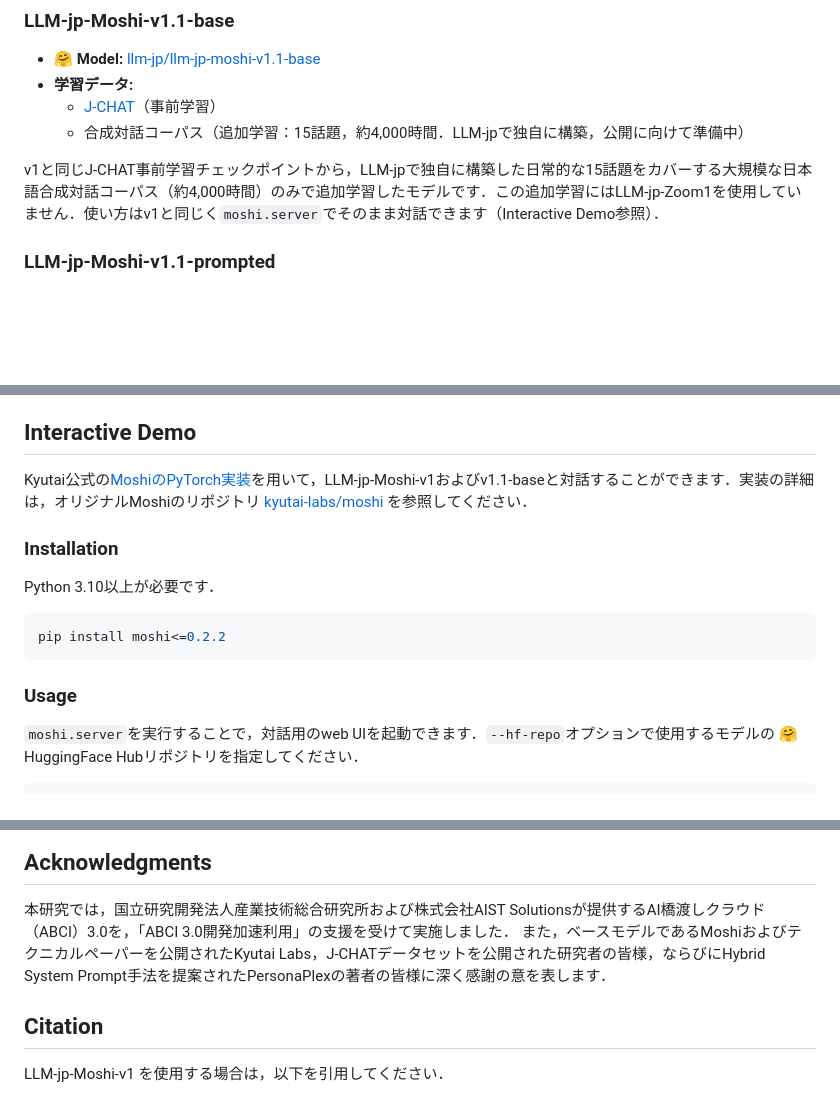
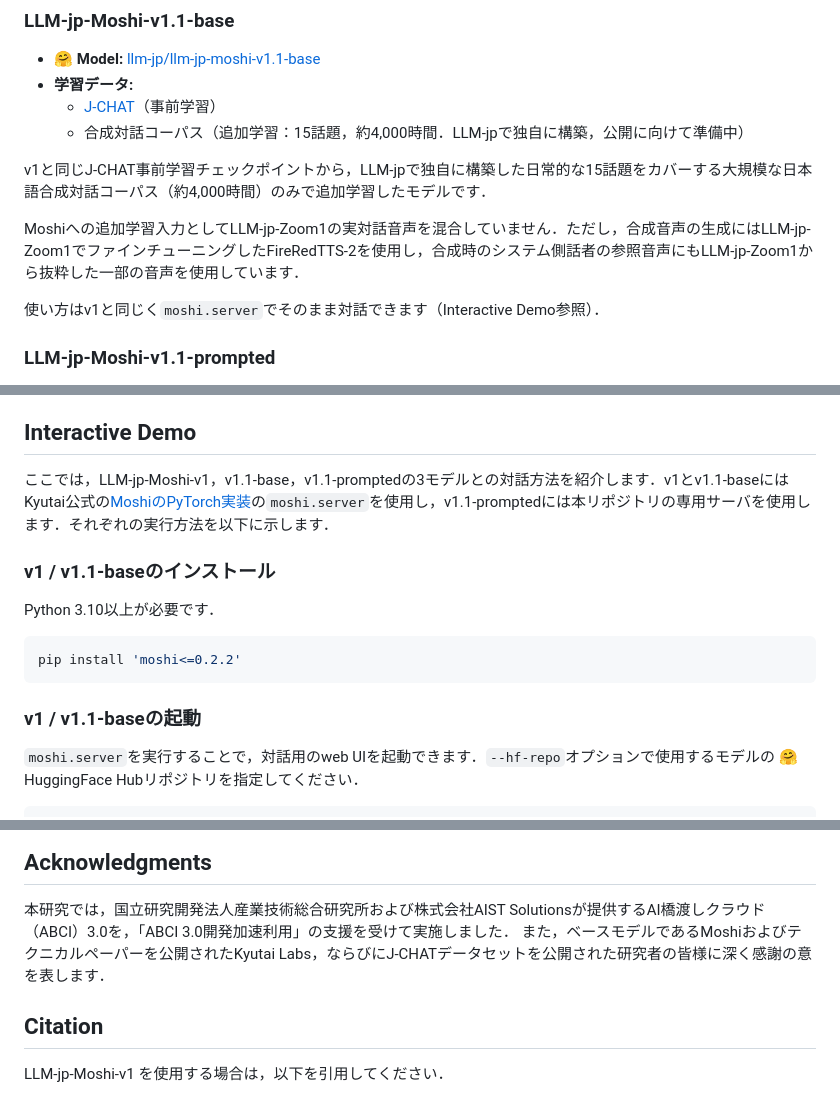
Before and after one commit to llm-jp/llm-jp-moshi, a Markdown page: README.md, 3 parts joined by grey strips. Rendered like a GitHub page; blank space fills up the shorter version.

````diff
--- a/README.md
+++ b/README.md
@@ -30,7 +30,11 @@ LLM-jp-Moshiは，日本語におけるfull-duplex音声対話システムです
   - [J-CHAT](https://arxiv.org/abs/2407.15828)（事前学習）
   - 合成対話コーパス（追加学習：15話題，約4,000時間．LLM-jpで独自に構築，公開に向けて準備中）
 
-v1と同じJ-CHAT事前学習チェックポイントから，LLM-jpで独自に構築した日常的な15話題をカバーする大規模な日本語合成対話コーパス（約4,000時間）のみで追加学習したモデルです．この追加学習にはLLM-jp-Zoom1を使用していません．使い方はv1と同じく`moshi.server`でそのまま対話できます（Interactive Demo参照）．
+v1と同じJ-CHAT事前学習チェックポイントから，LLM-jpで独自に構築した日常的な15話題をカバーする大規模な日本語合成対話コーパス（約4,000時間）のみで追加学習したモデルです．
+
+Moshiへの追加学習入力としてLLM-jp-Zoom1の実対話音声を混合していません．ただし，合成音声の生成にはLLM-jp-Zoom1でファインチューニングしたFireRedTTS-2を使用し，合成時のシステム側話者の参照音声にもLLM-jp-Zoom1から抜粋した一部の音声を使用しています．
+
+使い方はv1と同じく`moshi.server`でそのまま対話できます（Interactive Demo参照）．
 
 ### LLM-jp-Moshi-v1.1-prompted
 - **🤗 Model:** [llm-jp/llm-jp-moshi-v1.1-prompted](https://huggingface.co/llm-jp/llm-jp-moshi-v1.1-prompted)
@@ -49,17 +53,17 @@ v1と同じJ-CHAT事前学習チェックポイントから，LLM-jpで独自に
 
 ## Interactive Demo
 
-Kyutai公式の[MoshiのPyTorch実装](https://github.com/kyutai-labs/moshi/tree/main/moshi)を用いて，LLM-jp-Moshi-v1およびv1.1-baseと対話することができます．実装の詳細は，オリジナルMoshiのリポジトリ [kyutai-labs/moshi](https://github.com/kyutai-labs/moshi) を参照してください．
+ここでは，LLM-jp-Moshi-v1，v1.1-base，v1.1-promptedの3モデルとの対話方法を紹介します．v1とv1.1-baseにはKyutai公式の[MoshiのPyTorch実装](https://github.com/kyutai-labs/moshi/tree/main/moshi)の`moshi.server`を使用し，v1.1-promptedには本リポジトリの専用サーバを使用します．それぞれの実行方法を以下に示します．
 
-### Installation
+### v1 / v1.1-baseのインストール
 
 Python 3.10以上が必要です．
 
 ```bash
-pip install moshi<=0.2.2
+pip install 'moshi<=0.2.2'
 ```
 
-### Usage
+### v1 / v1.1-baseの起動
 
 `moshi.server`を実行することで，対話用のweb UIを起動できます．`--hf-repo`オプションで使用するモデルの 🤗HuggingFace Hubリポジトリを指定してください．
 
@@ -99,7 +103,7 @@ LLM-jp-Moshiの各モデルは [Apache License, Version 2.0](LICENSE) の下で
 ## Acknowledgments
 
 本研究では，国立研究開発法人産業技術総合研究所および株式会社AIST Solutionsが提供するAI橋渡しクラウド（ABCI）3.0を，「ABCI 3.0開発加速利用」の支援を受けて実施しました．
-また，ベースモデルであるMoshiおよびテクニカルペーパーを公開されたKyutai Labs，J-CHATデータセットを公開された研究者の皆様，ならびにHybrid System Prompt手法を提案されたPersonaPlexの著者の皆様に深く感謝の意を表します．
+また，ベースモデルであるMoshiおよびテクニカルペーパーを公開されたKyutai Labs，ならびにJ-CHATデータセットを公開された研究者の皆様に深く感謝の意を表します．
 
 
 ## Citation
````
Also changed, not shown: README-en.md (+10 -6 lines).
